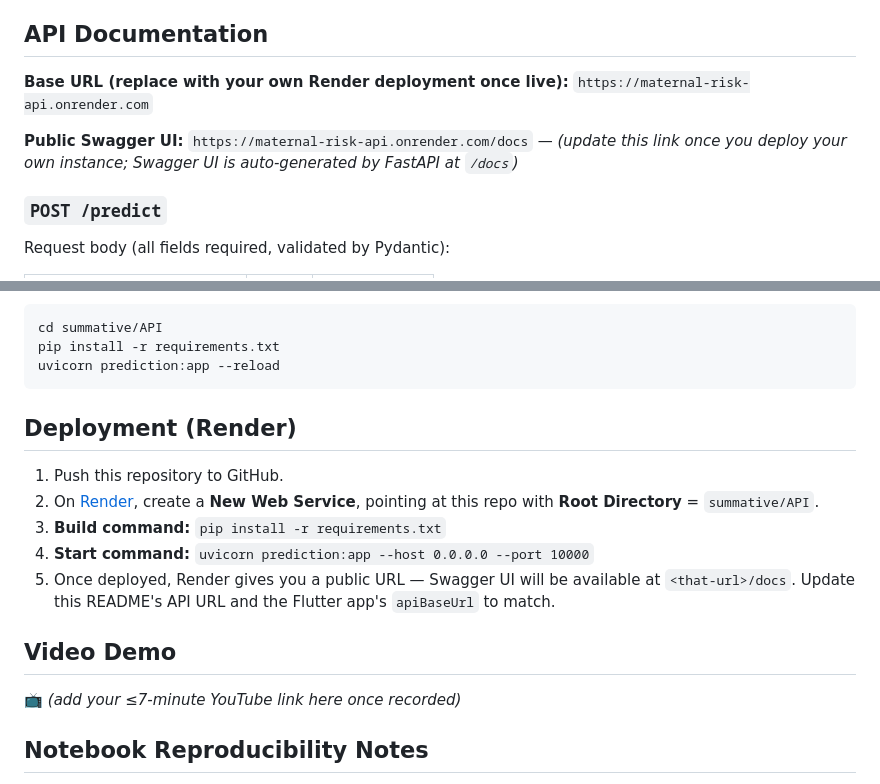
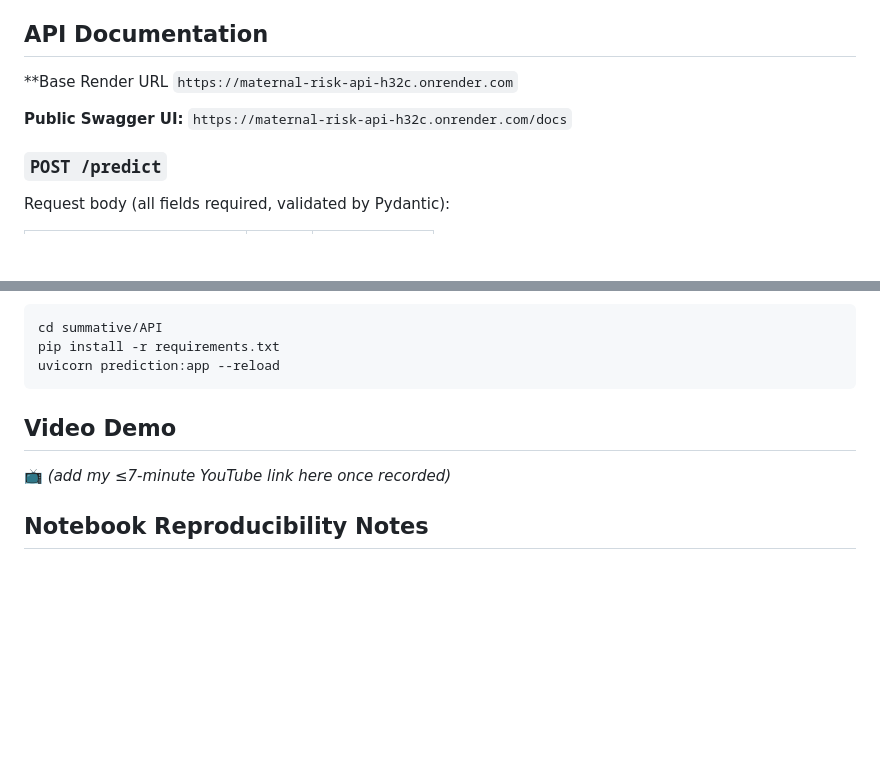
Before and after one commit to ndunge-mbithi/maternal-health-risk-linear-regression, a Markdown page: README.md, 2 parts joined by grey strips. GitHub-like rendering; blank space fills up the shorter version.

````diff
--- a/README.md
+++ b/README.md
@@ -91,10 +91,11 @@ linear_regression_model/
 
 ## API Documentation
 
-**Base URL (replace with your own Render deployment once live):**
-`https://maternal-risk-api.onrender.com`
+**Base Render URL
+`https://maternal-risk-api-h32c.onrender.com`
 
-**Public Swagger UI:** `https://maternal-risk-api.onrender.com/docs` — *(update this link once you deploy your own instance; Swagger UI is auto-generated by FastAPI at `/docs`)*
+**Public Swagger UI:**
+`https://maternal-risk-api-h32c.onrender.com/docs`
 
 ### `POST /predict`
 
@@ -205,20 +206,10 @@ pip install -r requirements.txt
 uvicorn prediction:app --reload
 ```
 
-## Deployment (Render)
-
-1. Push this repository to GitHub.
-2. On [Render](https://render.com), create a **New Web Service**, pointing
-   at this repo with **Root Directory** = `summative/API`.
-3. **Build command:** `pip install -r requirements.txt`
-4. **Start command:** `uvicorn prediction:app --host 0.0.0.0 --port 10000`
-5. Once deployed, Render gives you a public URL — Swagger UI will be
-   available at `<that-url>/docs`. Update this README's API URL and the
-   Flutter app's `apiBaseUrl` to match.
 
 ## Video Demo
 
-📺 *(add your ≤7-minute YouTube link here once recorded)*
+📺 *(add my ≤7-minute YouTube link here once recorded)*
 
 ## Notebook Reproducibility Notes
 
````
